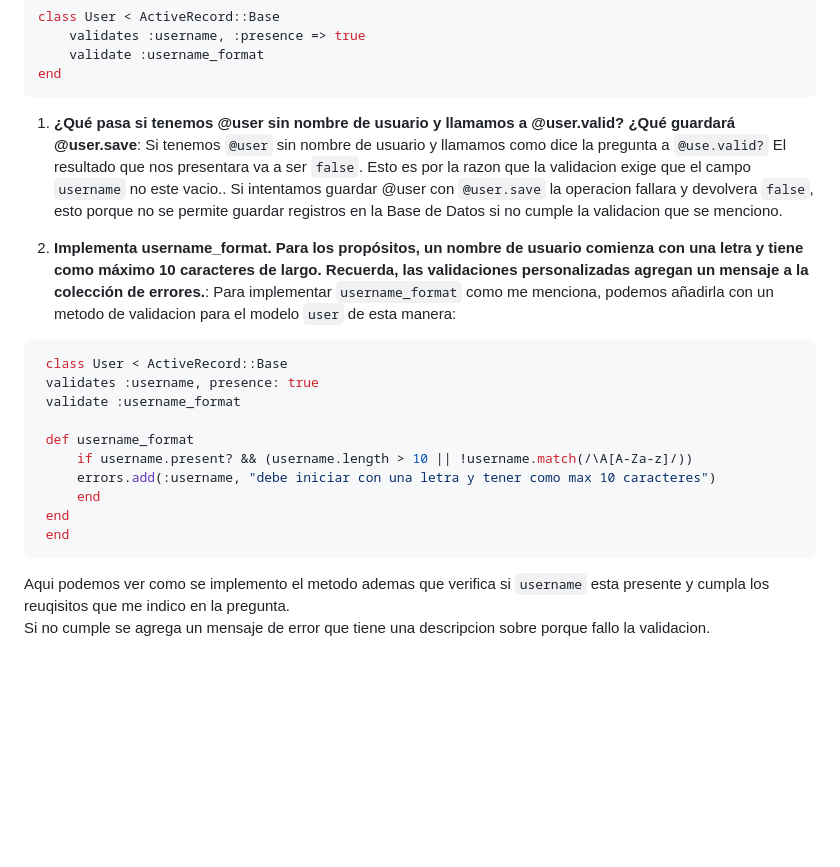
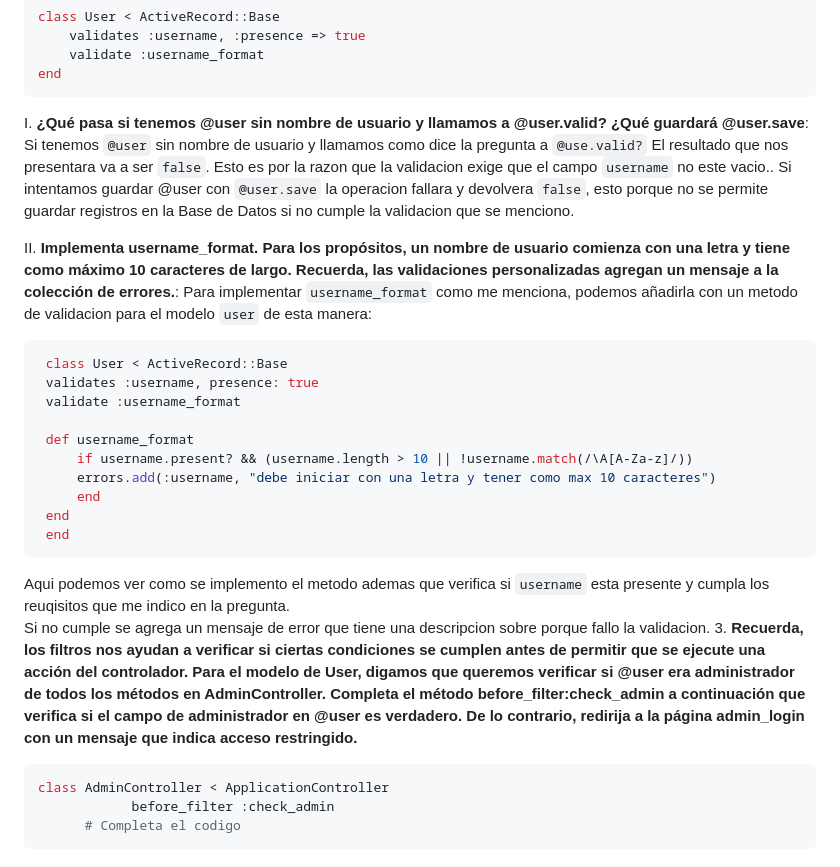
Before and after one commit to lenin254/ExamenFinal-CC3S2, a Markdown page: README.md, the part around the change. GitHub-like rendering; blank space fills up the shorter version.

Commit message:
agregamos pregunta 3

````diff
--- a/README.md
+++ b/README.md
@@ -53,9 +53,9 @@ class User < ActiveRecord::Base
     validate :username_format
 end
 ```
-   1. **¿Qué pasa si tenemos @user sin nombre de usuario y llamamos a @user.valid? ¿Qué guardará @user.save**:  Si tenemos `@user` sin nombre de usuario y llamamos como dice la pregunta a `@use.valid?` El resultado que nos presentara va a ser `false`. Esto es por la razon que la validacion exige que el campo `username` no este vacio.. Si intentamos guardar @user con `@user.save` la operacion fallara y devolvera `false`, esto porque no se permite guardar registros en la Base de Datos si no cumple la validacion que se menciono.
+   I. **¿Qué pasa si tenemos @user sin nombre de usuario y llamamos a @user.valid? ¿Qué guardará @user.save**:  Si tenemos `@user` sin nombre de usuario y llamamos como dice la pregunta a `@use.valid?` El resultado que nos presentara va a ser `false`. Esto es por la razon que la validacion exige que el campo `username` no este vacio.. Si intentamos guardar @user con `@user.save` la operacion fallara y devolvera `false`, esto porque no se permite guardar registros en la Base de Datos si no cumple la validacion que se menciono.
 
-   2. **Implementa username_format. Para los propósitos, un nombre de usuario comienza 	con una letra y tiene como máximo 10 caracteres de largo. Recuerda, las validaciones 	personalizadas agregan un mensaje a la colección de errores.**:  Para implementar `username_format` como me menciona, podemos añadirla con un metodo de validacion para el modelo `user` de esta manera:
+   II. **Implementa username_format. Para los propósitos, un nombre de usuario comienza 	con una letra y tiene como máximo 10 caracteres de largo. Recuerda, las validaciones 	personalizadas agregan un mensaje a la colección de errores.**:  Para implementar `username_format` como me menciona, podemos añadirla con un metodo de validacion para el modelo `user` de esta manera:
    ```ruby
     class User < ActiveRecord::Base
     validates :username, presence: true
@@ -70,3 +70,9 @@ end
    ```
    Aqui podemos ver como se implemento el metodo ademas que verifica si `username` esta presente y cumpla los reuqisitos que me indico en la pregunta.
    Si no cumple se agrega un mensaje de error que tiene una descripcion sobre porque fallo la validacion.
+3. **Recuerda, los filtros nos ayudan a verificar si ciertas condiciones se cumplen antes de permitir que se ejecute una acción del controlador. Para el modelo de User, digamos que queremos verificar si @user era administrador de todos los métodos en AdminController. Completa el método before_filter:check_admin a continuación que verifica si el campo de administrador en @user es verdadero. De lo contrario, redirija a la página admin_login con un mensaje que indica acceso restringido.**
+```ruby
+class AdminController < ApplicationController
+  	        before_filter :check_admin
+      # Completa el codigo
+```
````
